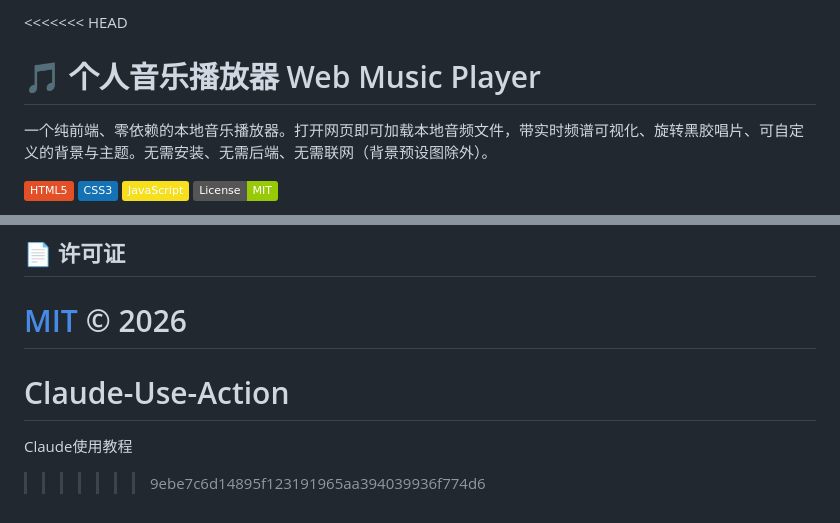
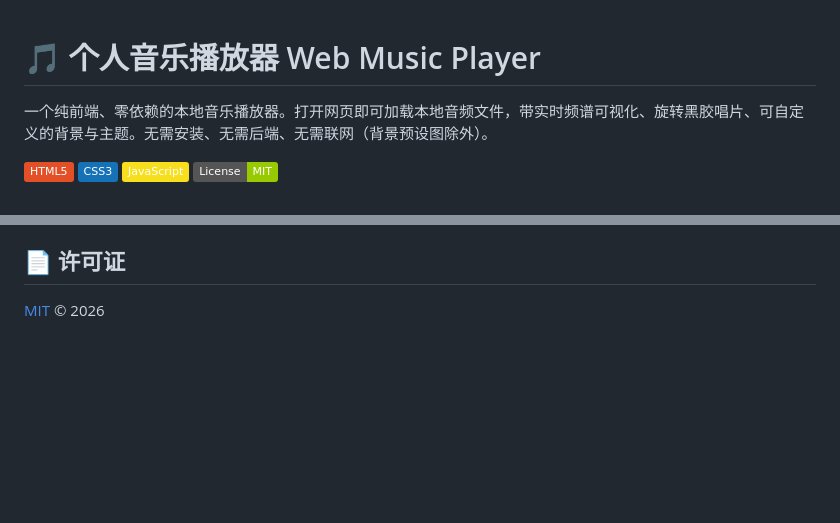
Before and after one commit to Nanmu-del/Claude-Use-Action, a Markdown page: README.md, 2 parts joined by grey strips. Rendered like a GitHub page; badges without logos; blank space fills up the shorter version.

Commit message:
fix: 清理 README 中的合并冲突标记
Co-Authored-By: Claude Opus 4.8 (1M context) <noreply@anthropic.com>

```diff
--- a/README.md
+++ b/README.md
@@ -1,4 +1,3 @@
-<<<<<<< HEAD
 # 🎵 个人音乐播放器 Web Music Player
 
 一个纯前端、零依赖的本地音乐播放器。打开网页即可加载本地音频文件，带实时频谱可视化、旋转黑胶唱片、可自定义的背景与主题。无需安装、无需后端、无需联网（背景预设图除外）。
@@ -79,7 +78,3 @@ music-player-web/
 ## 📄 许可证
 
 [MIT](LICENSE) © 2026
-=======
-# Claude-Use-Action
-Claude使用教程
->>>>>>> 9ebe7c6d14895f123191965aa394039936f774d6
```
